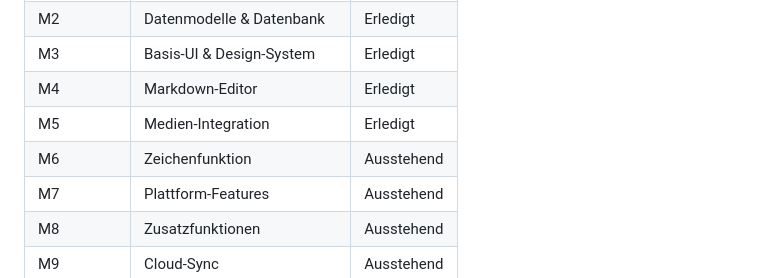
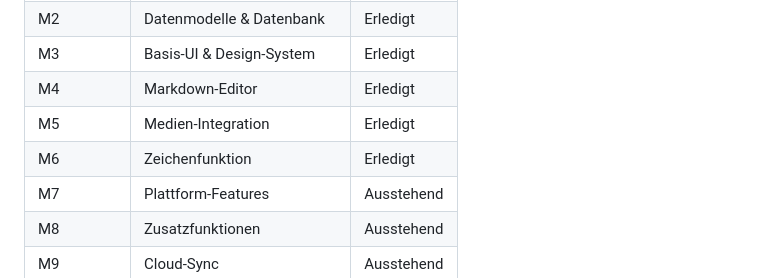
Before and after one commit to KayBeckmann/Notizen, a Markdown page: ROADMAP.md, the part around one of its changes. Rendered like a GitHub page.

```diff
--- a/ROADMAP.md
+++ b/ROADMAP.md
@@ -13,7 +13,7 @@
 | M3 | Basis-UI & Design-System | Erledigt |
 | M4 | Markdown-Editor | Erledigt |
 | M5 | Medien-Integration | Erledigt |
-| M6 | Zeichenfunktion | Ausstehend |
+| M6 | Zeichenfunktion | Erledigt |
 | M7 | Plattform-Features | Ausstehend |
 | M8 | Zusatzfunktionen | Ausstehend |
 | M9 | Cloud-Sync | Ausstehend |
```
Also changed, not shown: other parts of ROADMAP.md (+51 -51 lines).
